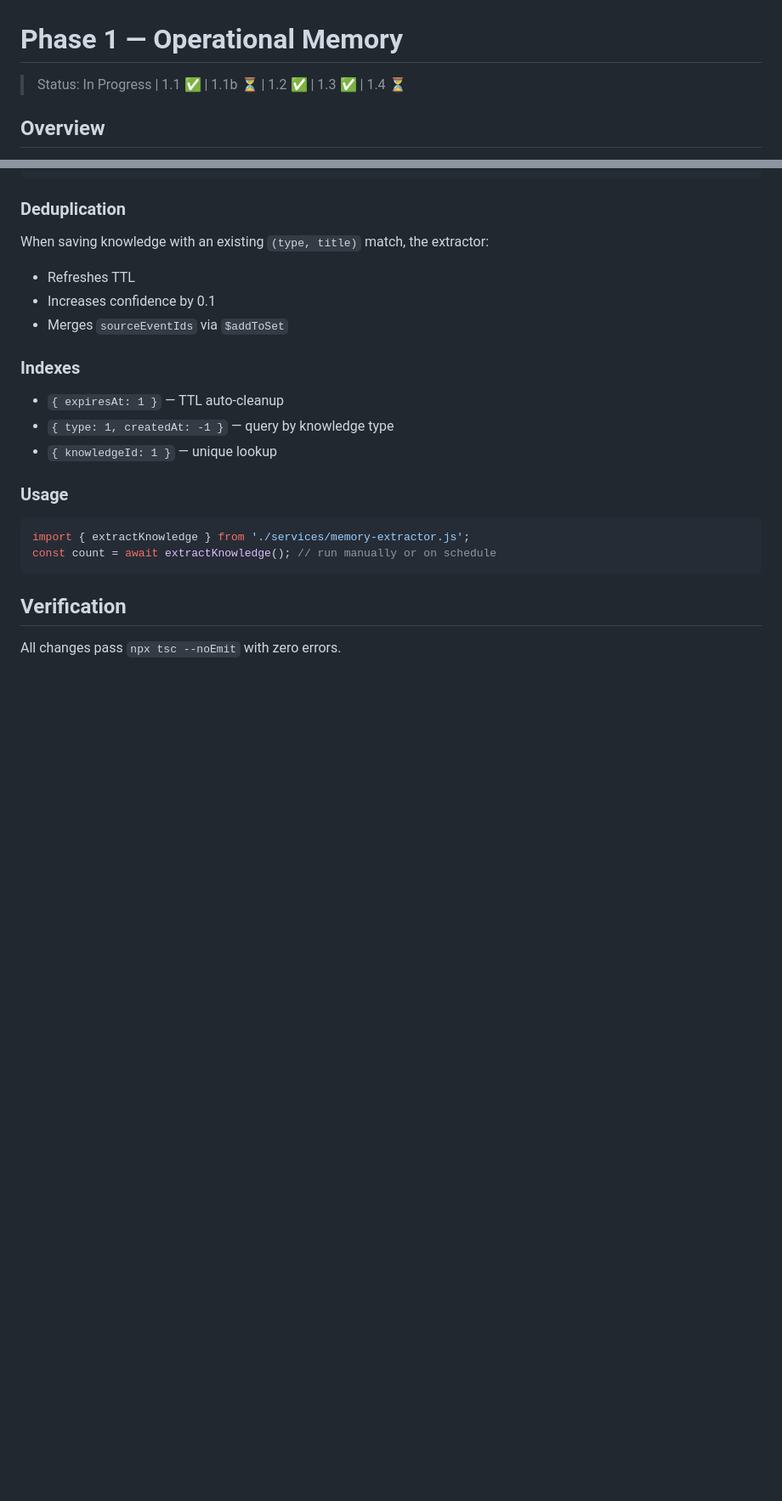
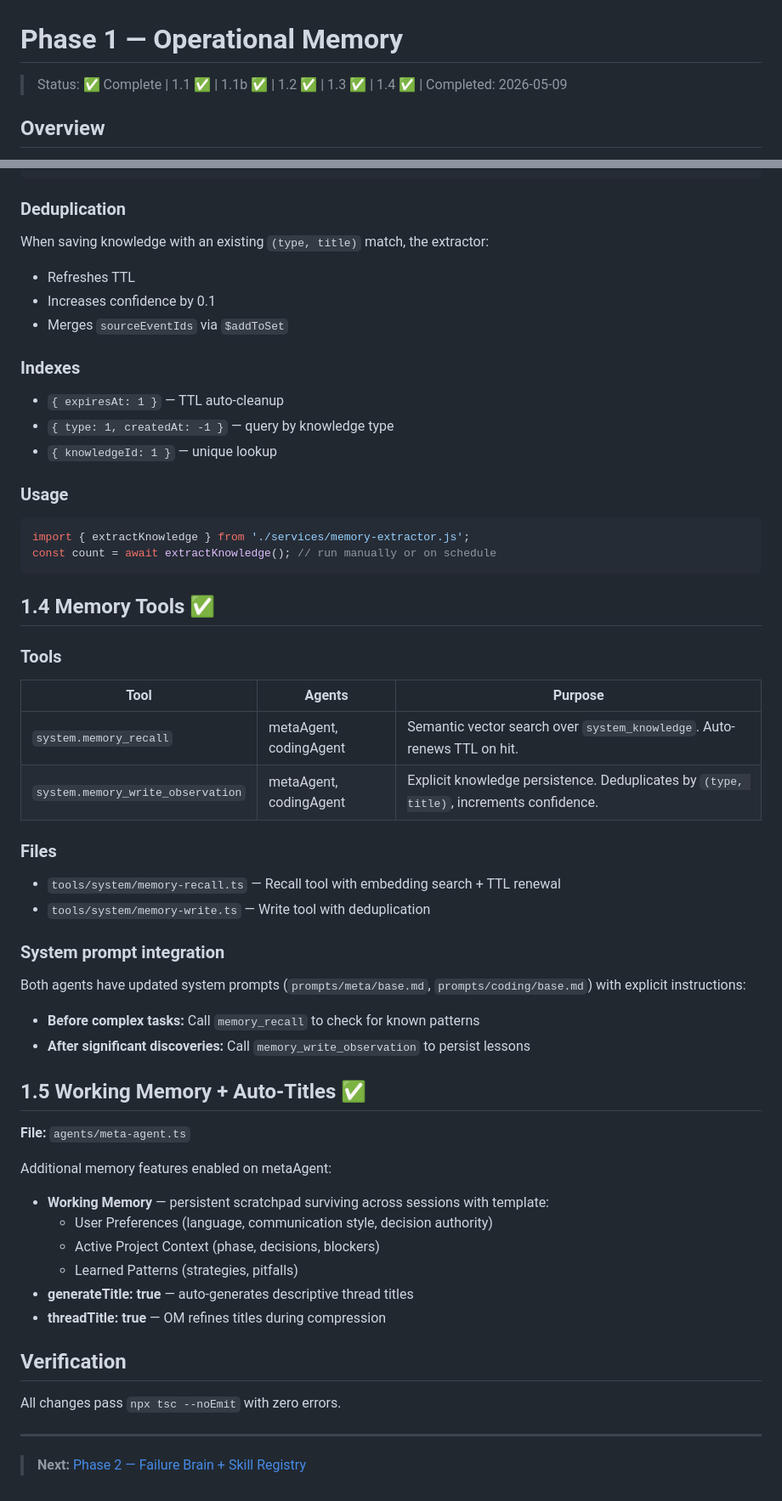
Before and after one commit to turboMe/mastra-agentic-agents-blue-green-autohealing-system, a Markdown page: docs/PHASE-1-OPERATIONAL-MEMORY.md, 2 parts joined by grey strips. Shown at 85% size. GitHub-like rendering; blank space fills up the shorter version.

Commit message:
docs: mark phases 0, 1, and 2 as complete and document final operational memory implementations

````diff
--- a/docs/PHASE-1-OPERATIONAL-MEMORY.md
+++ b/docs/PHASE-1-OPERATIONAL-MEMORY.md
@@ -1,6 +1,6 @@
 # Phase 1 — Operational Memory
 
-> Status: In Progress | 1.1 ✅ | 1.1b ⏳ | 1.2 ✅ | 1.3 ✅ | 1.4 ⏳
+> Status: ✅ Complete | 1.1 ✅ | 1.1b ✅ | 1.2 ✅ | 1.3 ✅ | 1.4 ✅ | Completed: 2026-05-09
 
 ## Overview
 
@@ -137,6 +143,44 @@ import { extractKnowledge } from './services/memory-extractor.js';
 const count = await extractKnowledge(); // run manually or on schedule
 ```
 
+## 1.4 Memory Tools ✅
+
+### Tools
+
+| Tool | Agents | Purpose |
+|------|--------|---------|
+| `system.memory_recall` | metaAgent, codingAgent | Semantic vector search over `system_knowledge`. Auto-renews TTL on hit. |
+| `system.memory_write_observation` | metaAgent, codingAgent | Explicit knowledge persistence. Deduplicates by `(type, title)`, increments confidence. |
+
+### Files
+
+- `tools/system/memory-recall.ts` — Recall tool with embedding search + TTL renewal
+- `tools/system/memory-write.ts` — Write tool with deduplication
+
+### System prompt integration
+
+Both agents have updated system prompts (`prompts/meta/base.md`, `prompts/coding/base.md`)
+with explicit instructions:
+- **Before complex tasks:** Call `memory_recall` to check for known patterns
+- **After significant discoveries:** Call `memory_write_observation` to persist lessons
+
+## 1.5 Working Memory + Auto-Titles ✅
+
+**File:** `agents/meta-agent.ts`
+
+Additional memory features enabled on metaAgent:
+
+- **Working Memory** — persistent scratchpad surviving across sessions with template:
+  - User Preferences (language, communication style, decision authority)
+  - Active Project Context (phase, decisions, blockers)
+  - Learned Patterns (strategies, pitfalls)
+- **generateTitle: true** — auto-generates descriptive thread titles
+- **threadTitle: true** — OM refines titles during compression
+
 ## Verification
 
 All changes pass `npx tsc --noEmit` with zero errors.
+
+---
+
+> **Next:** [Phase 2 — Failure Brain + Skill Registry](./PHASE-2-FAILURE-BRAIN-SKILL-REGISTRY.md)
````
Also changed, not shown: other parts of docs/PHASE-1-OPERATIONAL-MEMORY.md (+9 -3 lines), docs/PHASE-0-BUGFIX-HARDENING.md (+4 -0 lines), docs/PHASE-2-FAILURE-BRAIN-SKILL-REGISTRY.md (+1 -1 lines).
